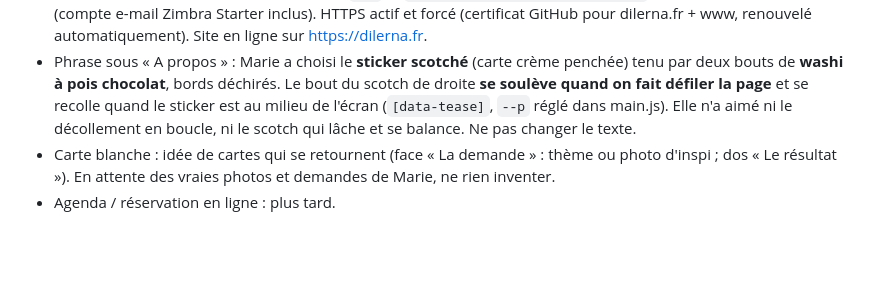
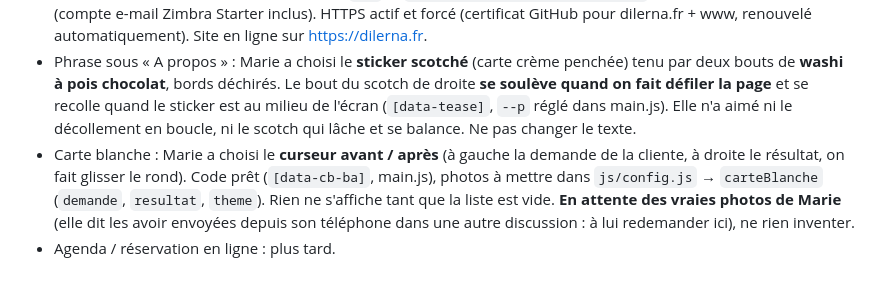
Before and after one commit to ongleriedilerna-eng/dilerna-site, a Markdown page: CLAUDE.md, the part around the change. GitHub-like rendering; blank space fills up the shorter version.

Commit message:
Fiche projet : Carte blanche en curseur avant / après
Co-Authored-By: Claude Opus 5.5 <noreply@anthropic.com>

```diff
--- a/CLAUDE.md
+++ b/CLAUDE.md
@@ -91,6 +91,8 @@ Pet friendly : Marie est dessinée bras le long du corps, mains posées sur le b
   chocolat**, bords déchirés. Le bout du scotch de droite **se soulève quand on fait défiler la page** et se recolle quand le sticker
   est au milieu de l'écran (`[data-tease]`, `--p` réglé dans main.js). Elle n'a aimé ni le décollement en boucle, ni le scotch
   qui lâche et se balance. Ne pas changer le texte.
-- Carte blanche : idée de cartes qui se retournent (face « La demande » : thème ou photo d'inspi ; dos « Le résultat »).
-  En attente des vraies photos et demandes de Marie, ne rien inventer.
+- Carte blanche : Marie a choisi le **curseur avant / après** (à gauche la demande de la cliente, à droite le résultat,
+  on fait glisser le rond). Code prêt (`[data-cb-ba]`, main.js), photos à mettre dans `js/config.js` → `carteBlanche`
+  (`demande`, `resultat`, `theme`). Rien ne s'affiche tant que la liste est vide. **En attente des vraies photos de Marie**
+  (elle dit les avoir envoyées depuis son téléphone dans une autre discussion : à lui redemander ici), ne rien inventer.
 - Agenda / réservation en ligne : plus tard.
```
